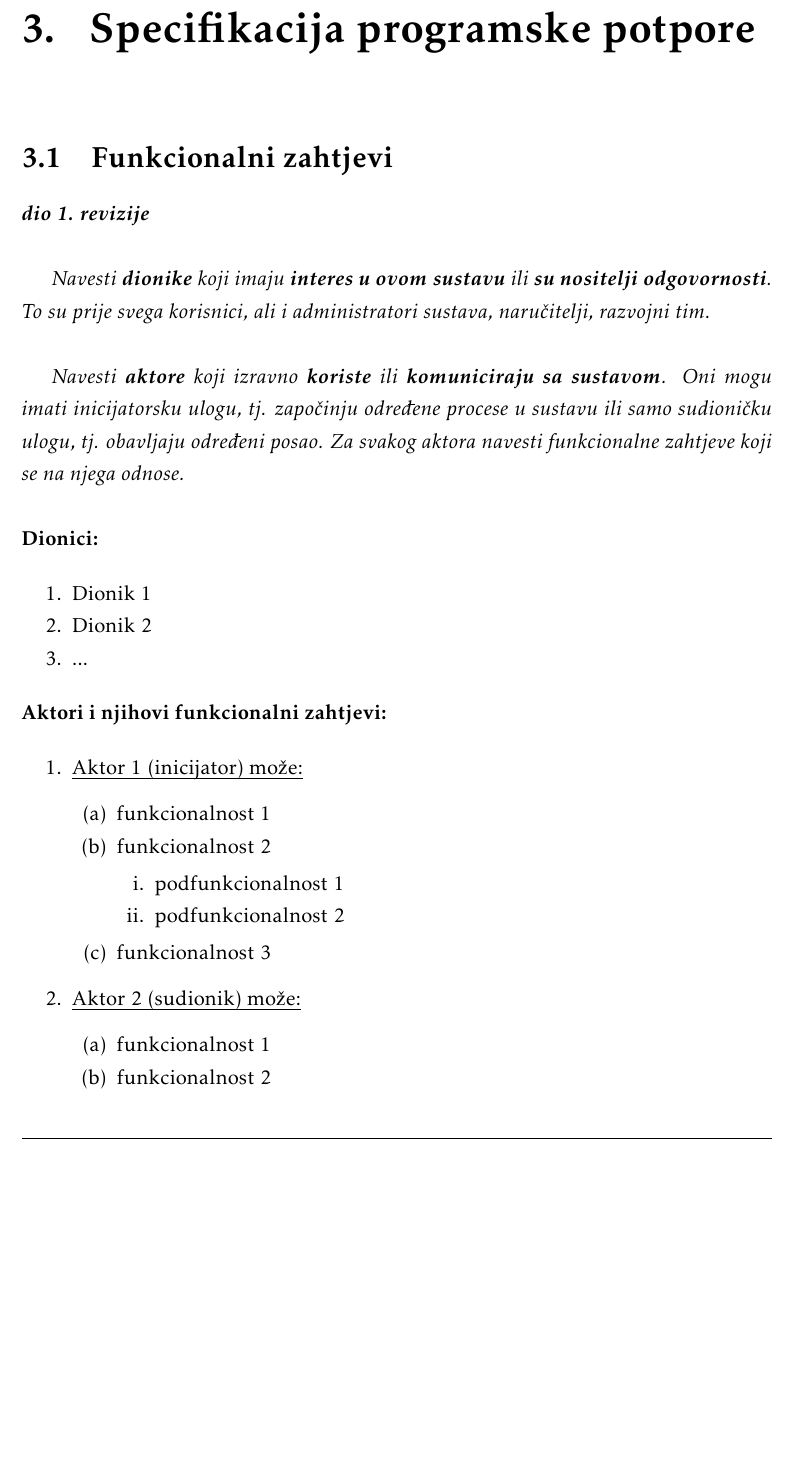
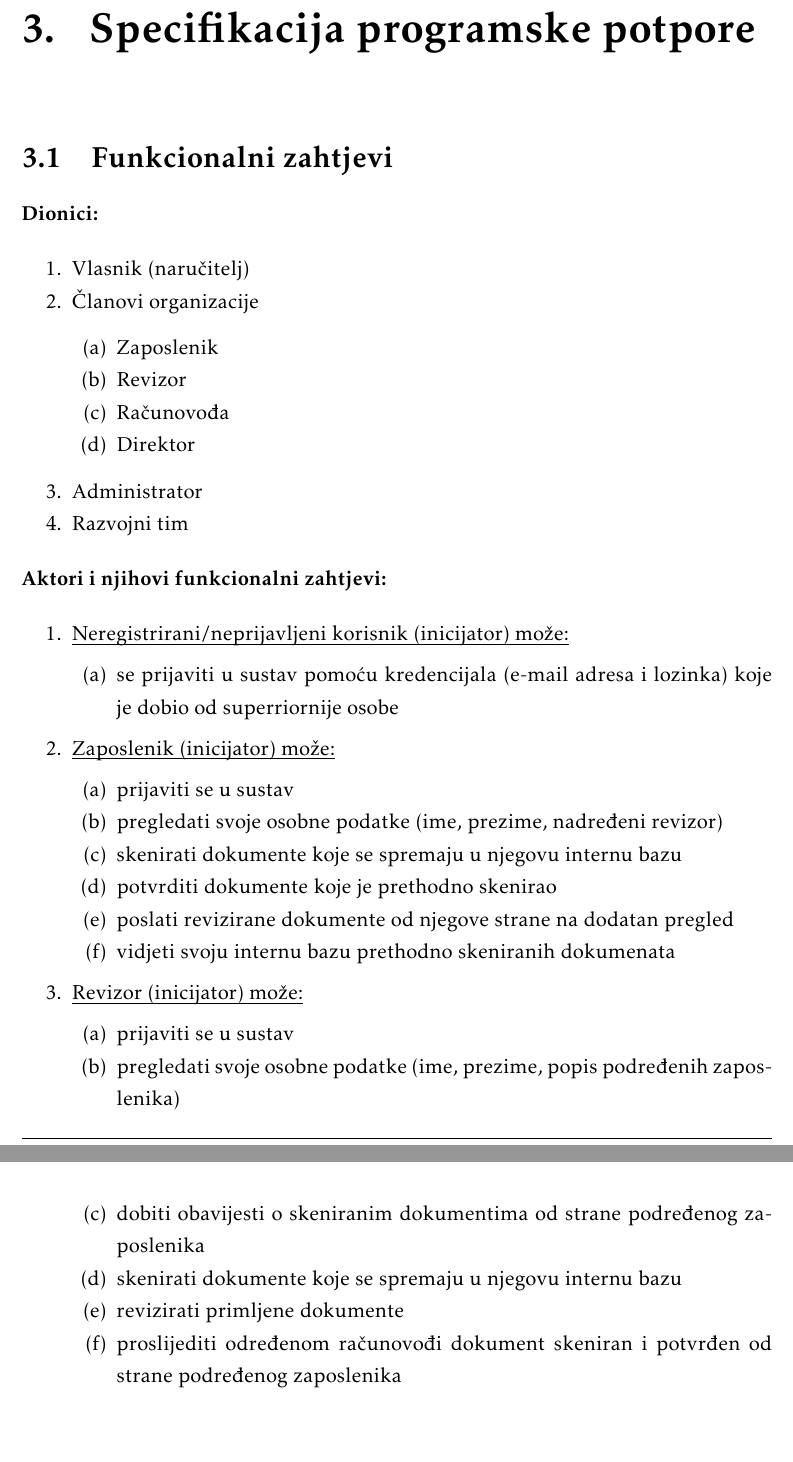
Before and after one commit to Jura-Hostic-i-Film/Jura-Hostic-i-Film-app, a LaTeX document (Dokumentacija/PROGI_ProjektnaDokumentacija.tex, which reads Dokumentacija/Specifikacija_programske_potpore.tex): part of page 14 of 42 before the commit and two parts of pages 14 and 15 of 43 after it, the two joined at a grey line, cut so that both start at the same text, the shorter picture padded with empty space. Compiled offline with pdfLaTeX.

Commit message:
Zapoceta cijelina
- dodani dionici
- dodani aktori "zaposlenik" i "revizor"

```diff
--- a/Dokumentacija/Specifikacija_programske_potpore.tex
+++ b/Dokumentacija/Specifikacija_programske_potpore.tex
@@ -1,21 +1,23 @@
 \chapter{Specifikacija programske potpore}
 
 	\section{Funkcionalni zahtjevi}
-
-			\textbf{\textit{dio 1. revizije}}\\
-
-			\textit{Navesti \textbf{dionike} koji imaju \textbf{interes u ovom sustavu} ili  \textbf{su nositelji odgovornosti}. To su prije svega korisnici, ali i administratori sustava, naručitelji, razvojni tim.}\\
-
-			\textit{Navesti \textbf{aktore} koji izravno \textbf{koriste} ili \textbf{komuniciraju sa sustavom}. Oni mogu imati inicijatorsku ulogu, tj. započinju određene procese u sustavu ili samo sudioničku ulogu, tj. obavljaju određeni posao. Za svakog aktora navesti funkcionalne zahtjeve koji se na njega odnose.}\\
-
 
 			\noindent \textbf{Dionici:}
 
 			\begin{packed_enum}
 
-				\item Dionik 1
-				\item Dionik 2
-				\item ...
+				\item Vlasnik (naručitelj)
+				\item Članovi organizacije
+
+				\begin{packed_enum}
+					\item Zaposlenik
+					\item Revizor
+					\item Računovođa
+					\item Direktor
+				\end{packed_enum}
+
+				\item Administrator
+				\item Razvojni tim
 
 			\end{packed_enum}
 
@@ -23,30 +25,38 @@
 
 
 			\begin{packed_enum}
-				\item  \underbar{Aktor 1 (inicijator) može:}
 
+				\item  \underbar{Neregistrirani/neprijavljeni korisnik (inicijator) može:}
 				\begin{packed_enum}
 
-					\item funkcionalnost 1
-					\item funkcionalnost 2
-					\begin{packed_enum}
-
-						\item  podfunkcionalnost 1
-						\item  podfunkcionalnost 2
-
-					\end{packed_enum}
-					\item  funkcionalnost 3
+					\item se prijaviti u sustav pomoću kredencijala (e-mail adresa i lozinka) koje je dobio od superriornije osobe
 
 				\end{packed_enum}
 
-				\item  \underbar{Aktor 2 (sudionik) može:}
-
+				\item  \underbar{Zaposlenik (inicijator) može:}
 				\begin{packed_enum}
 
-					\item funkcionalnost 1
-					\item funkcionalnost 2
+					\item prijaviti se u sustav
+					\item pregledati svoje osobne podatke (ime, prezime, nadređeni revizor)
+					\item skenirati dokumente koje se spremaju u njegovu internu bazu
+					\item potvrditi dokumente koje je prethodno skenirao
+					\item poslati revizirane dokumente od njegove strane na dodatan pregled
+					\item vidjeti svoju internu bazu prethodno skeniranih dokumenata
 
 				\end{packed_enum}
+
+				\item  \underbar{Revizor (inicijator) može:}
+				\begin{packed_enum}
+
+					\item prijaviti se u sustav
+					\item pregledati svoje osobne podatke (ime, prezime, popis podređenih zaposlenika)
+					\item dobiti obavijesti o skeniranim dokumentima od strane podređenog zaposlenika
+					\item skenirati dokumente koje se spremaju u njegovu internu bazu
+					\item revizirati primljene dokumente
+					\item proslijediti određenom računovođi dokument skeniran i potvrđen od strane podređenog zaposlenika
+
+				\end{packed_enum}
+
 			\end{packed_enum}
 
 			\eject
```
